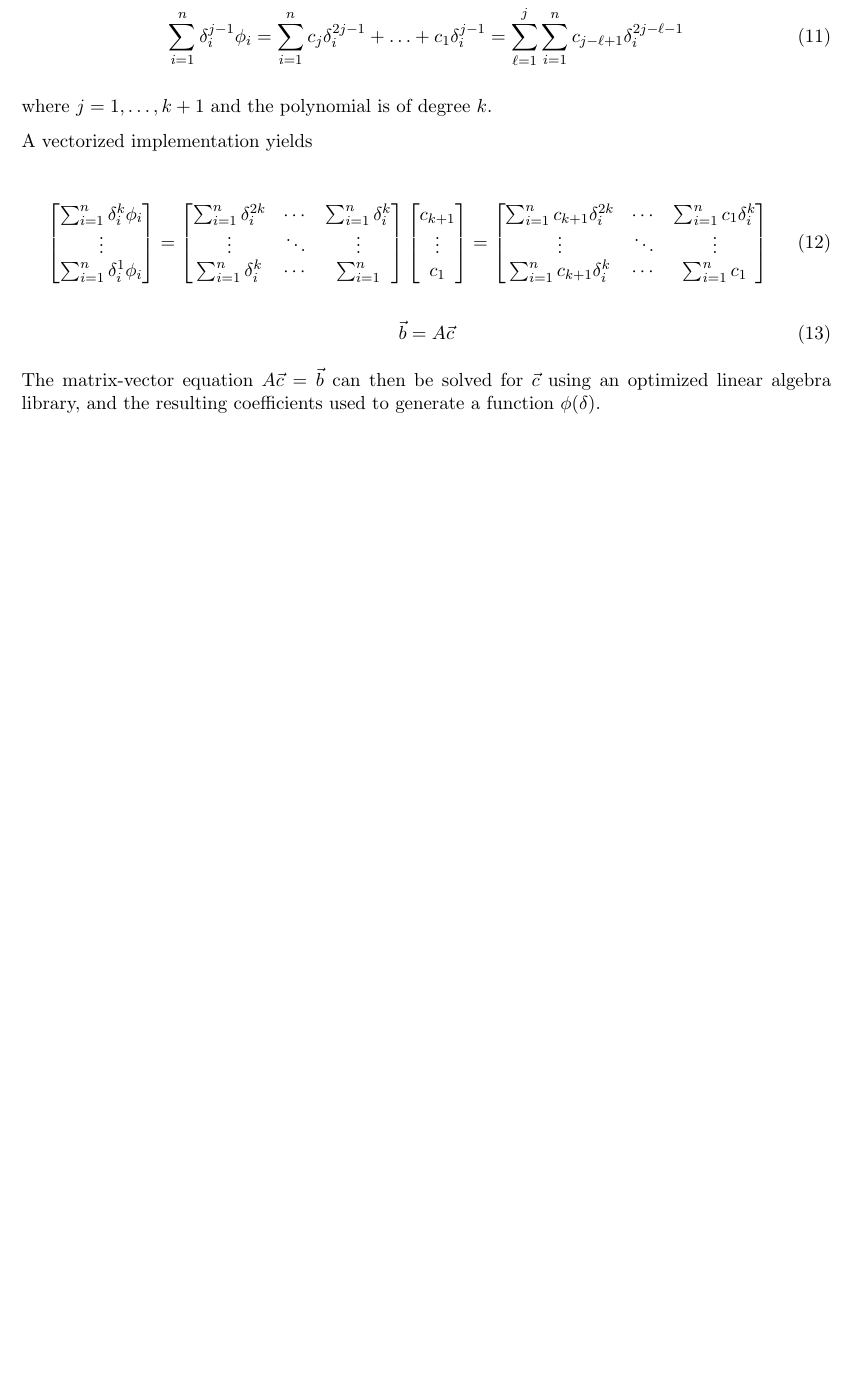
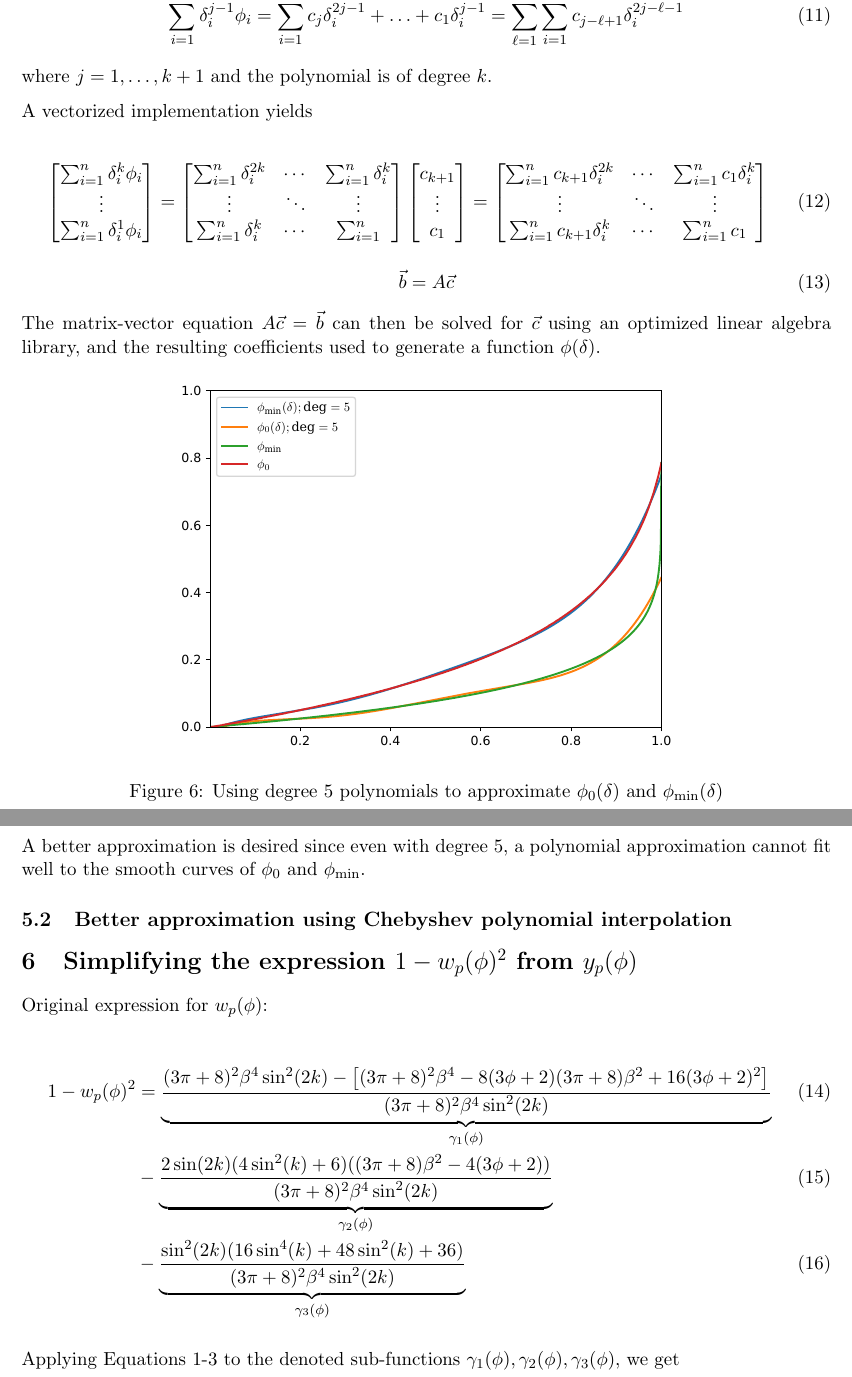
Before and after one commit to sidnb13/ut-aero-research, a LaTeX document (writeup.tex, which reads tex/numerical-methods.tex, tex/simplifying.tex): part of page 17 of 17 before the commit and two parts of pages 17 and 18 of 18 after it, the two joined at a grey line, cut at the place of the change, the shorter picture padded with empty space. Compiled offline with pdfLaTeX.

```diff
--- a/tex/numerical-methods.tex
+++ b/tex/numerical-methods.tex
@@ -62,3 +62,13 @@
 \end{equation}
 
 The matrix-vector equation $A\vec{c}=\vec{b}$ can then be solved for $\vec{c}$ using an optimized linear algebra library, and the resulting coefficients used to generate a function $\phi(\delta)$.
+
+\begin{figure}[H]
+    \centering
+    \includegraphics[scale=0.73]{plots/phi-curve-fit-poly.pdf}
+    \caption{Using degree 5 polynomials to approximate $\phi_0(\delta)$ and $\phi_\mathrm{min}(\delta)$}
+\end{figure}
+
+A better approximation is desired since even with degree 5, a polynomial approximation cannot fit well to the smooth curves of $\phi_0$ and $\phi_\mathrm{min}$.
+
+\subsection{Better approximation using Chebyshev polynomial interpolation}
--- /dev/null
+++ b/tex/simplifying.tex
@@ -0,0 +1,11 @@
+\section{Simplifying the expression \texorpdfstring{$1-w_p(\phi)^2$ from $y_p(\phi)$}{}}
+
+Original expression for $w_p(\phi)$:
+
+\begin{align}
+    1-w_p(\phi)^2&=\underbrace{\frac{(3\pi+8)^2\beta^4\sin^2(2k)-\left[(3\pi+8)^2\beta^4-8(3\phi+2)(3\pi+8)\beta^2+16(3\phi+2)^2\right]}{(3\pi+8)^2\beta^4\sin^2(2k)}}_{\gamma_1(\phi)}\\
+    &-\underbrace{\frac{2\sin(2k)(4\sin^2(k)+6)((3\pi+8)\beta^2-4(3\phi+2))}{(3\pi+8)^2\beta^4\sin^2(2k)}}_{\gamma_2(\phi)}\\
+    &-\underbrace{\frac{\sin^2(2k)(16\sin^4(k)+48\sin^2(k)+36)}{(3\pi+8)^2\beta^4\sin^2(2k)}}_{\gamma_3(\phi)}
+\end{align}
+
+Applying Equations 1-3 to the denoted sub-functions $\gamma_1(\phi),\gamma_2(\phi),\gamma_3(\phi)$, we get
```
Also changed, not shown: tex/followup.tex (+1 -1 lines), writeup.tex (+1 -0 lines), output/writeup.pdf, plots/phi-curve-fit-poly.pdf (added), 1 other file.
